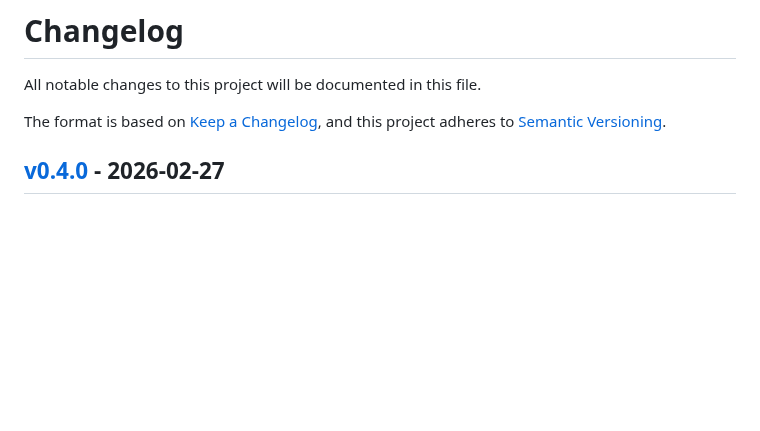
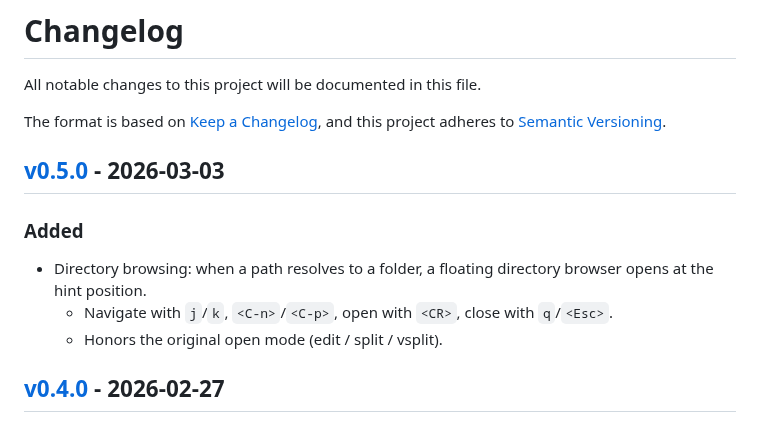
Before and after one commit to nolleh/warp.nvim, a Markdown page: CHANGELOG.md, the part around the change. Rendered like a GitHub page; blank space fills up the shorter version.

```diff
--- a/CHANGELOG.md
+++ b/CHANGELOG.md
@@ -4,6 +4,14 @@ All notable changes to this project will be documented in this file.
 
 The format is based on [Keep a Changelog](https://keepachangelog.com/),
 and this project adheres to [Semantic Versioning](https://semver.org/).
+
+## [v0.5.0](https://github.com/nolleh/warp.nvim/releases/tag/v0.5.0) - 2026-03-03
+
+### Added
+
+- Directory browsing: when a path resolves to a folder, a floating directory browser opens at the hint position.
+  - Navigate with `j`/`k`, `<C-n>`/`<C-p>`, open with `<CR>`, close with `q`/`<Esc>`.
+  - Honors the original open mode (edit / split / vsplit).
 
 ## [v0.4.0](https://github.com/nolleh/warp.nvim/releases/tag/v0.4.0) - 2026-02-27
 
```
Also changed, not shown: README.md (+18 -0 lines), docs/images/folder-browsing.png (added).
